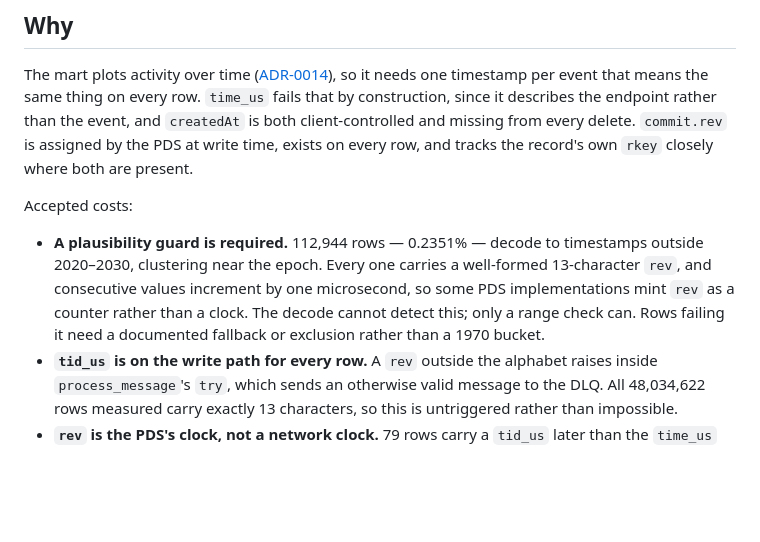
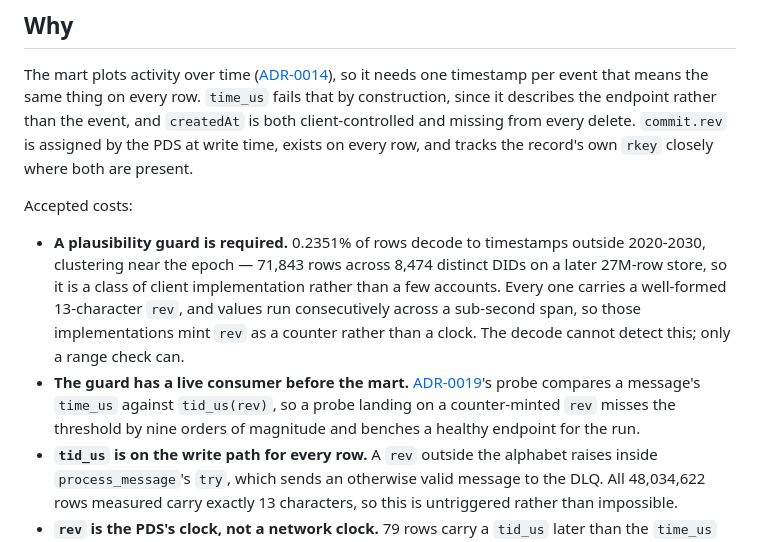
Before and after one commit to joshlizana/sup, a Markdown page: docs/adr/0018-event-time-from-commit-rev.md, the part around the change. Rendered like a GitHub page; blank space fills up the shorter version.

Commit message:
docs: the tid_us guard has a consumer today
Re-measured on the 27M-row store: 71,843 rows across 8,474 distinct DIDs
decode outside 2020-2030, so counter-minted revs are a class of client
implementation rather than a few accounts. Values run consecutively
across a sub-second span near the epoch.

ADR-0019's health probe already compares time_us against tid_us(rev), so
a probe landing on one of those misses a ten-second threshold by nine
orders of magnitude and benches a healthy endpoint for the run. Recorded
in both ADRs and the roadmap item, which read as an M2-only concern.

```diff
--- a/docs/adr/0018-event-time-from-commit-rev.md
+++ b/docs/adr/0018-event-time-from-commit-rev.md
@@ -48,13 +48,18 @@ tracks the record's own `rkey` closely where both are present.
 
 Accepted costs:
 
-- **A plausibility guard is required.** 112,944 rows — 0.2351% — decode to
-  timestamps outside 2020–2030, clustering near the epoch. Every one carries
-  a well-formed 13-character `rev`, and consecutive values increment by one
-  microsecond, so some PDS implementations mint `rev` as a counter rather
-  than a clock. The decode cannot detect this; only a range check can. Rows
-  failing it need a documented fallback or exclusion rather than a 1970
-  bucket.
+- **A plausibility guard is required.** 0.2351% of rows decode to timestamps
+  outside 2020-2030, clustering near the epoch — 71,843 rows across 8,474
+  distinct DIDs on a later 27M-row store, so it is a class of client
+  implementation rather than a few accounts. Every one carries a well-formed
+  13-character `rev`, and values run consecutively across a sub-second span,
+  so those implementations mint `rev` as a counter rather than a clock. The
+  decode cannot detect this; only a range check can.
+- **The guard has a live consumer before the mart.**
+  [ADR-0019](0019-endpoint-witness-lag-screening.md)'s probe compares a
+  message's `time_us` against `tid_us(rev)`, so a probe landing on a
+  counter-minted `rev` misses the threshold by nine orders of magnitude and
+  benches a healthy endpoint for the run.
 - **`tid_us` is on the write path for every row.** A `rev` outside the
   alphabet raises inside `process_message`'s `try`, which sends an otherwise
   valid message to the DLQ. All 48,034,622 rows measured carry exactly 13
```
Also changed, not shown: docs/TODO.md (+5 -2 lines), docs/adr/0019-endpoint-witness-lag-screening.md (+4 -1 lines).
